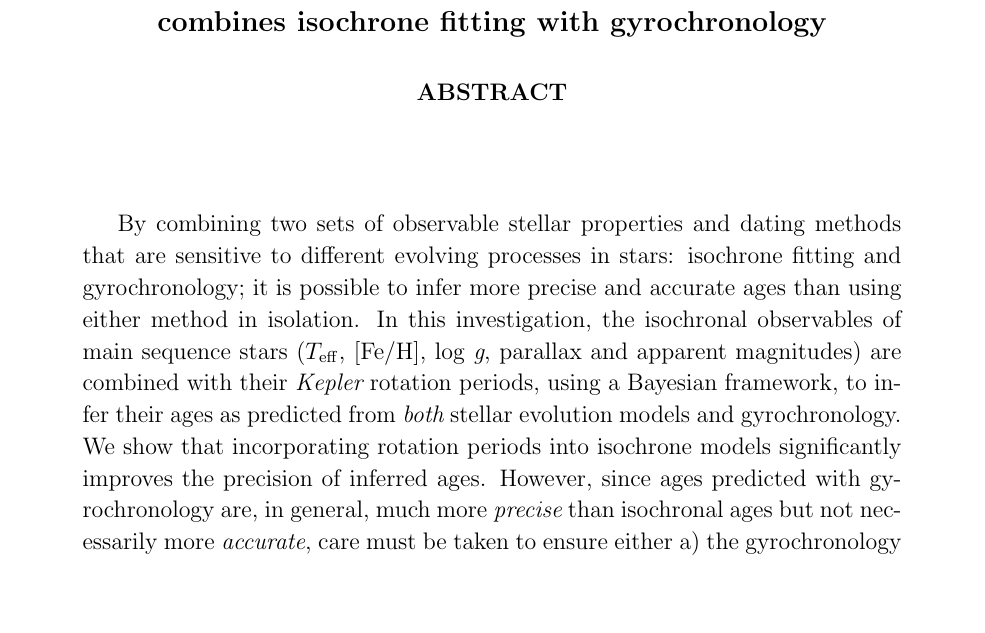
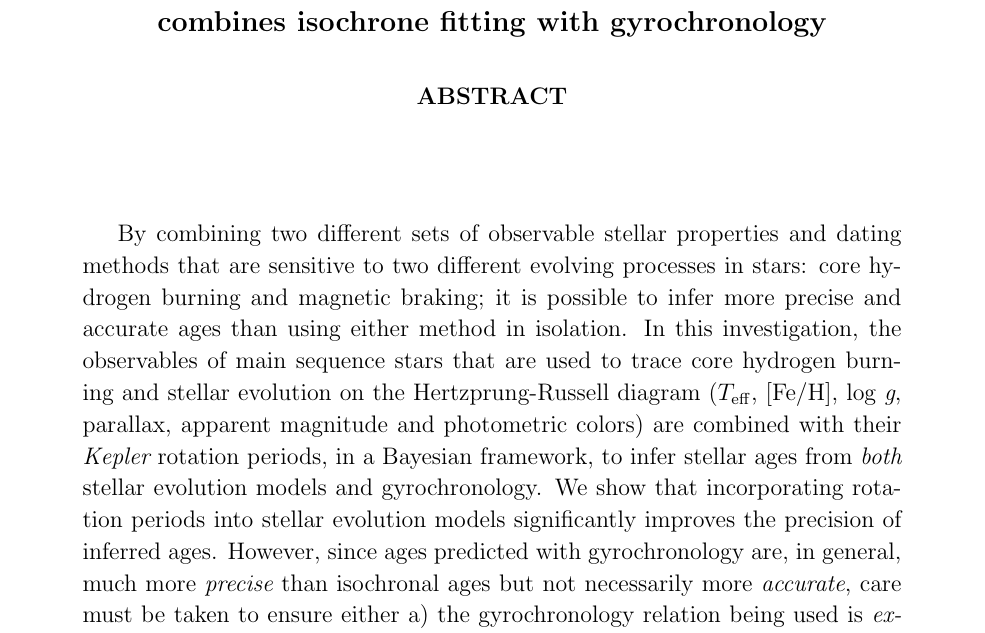
Before and after one commit to RuthAngus/stardate, a LaTeX paper (paper/ms.tex, which reads paper/abstract.tex): part of page 1 of 22, cut so that both start at the same text, the shorter picture padded with empty space. Compiled offline with pdfLaTeX.

Commit message:
a bit of rewording on the plane

```diff
--- a/paper/abstract.tex
+++ b/paper/abstract.tex
@@ -11,21 +11,30 @@
 % stars, isochrone fitting can be used to provide a constraint on stellar ages.
 % In addition, for those stars with observed rotation periods, gyrochronal ages
 % may also be available.
-By combining two sets of observable stellar properties and dating methods that
-are sensitive to different evolving processes in stars: isochrone fitting and
-gyrochronology; it is possible to infer more precise and accurate ages than
-using either method in isolation.
-% Multiple pieces of age-sensitive information may be combined to infer more
-% precise and accurate ages than using Method & data
-In this investigation, the isochronal observables of main sequence stars
-(\teff, \feh, \logg, parallax and apparent magnitudes) are combined with their
-\kepler\ rotation periods, using a Bayesian framework, to infer their ages as
-predicted from {\it both} stellar evolution models and gyrochronology.
+
+% By combining two different stellar age-dating methods and their corresponding
+% observable properties that are sensitive to two different evolving processes
+% in stars: core hydrogen burning and magnetic braking; it is possible to infer
+% more precise and accurate ages than using either method in isolation.
+By combining two different sets of observable stellar properties and dating
+methods that are sensitive to two different evolving processes in stars: core
+hydrogen burning and magnetic braking; it is possible to infer more precise
+and accurate ages than using either method in isolation.
+% isochrone fitting and gyrochronology; Multiple pieces of age-sensitive
+% information may be combined to infer more precise and accurate ages than
+% using Method & data In this investigation, the isochronal observables of
+% main sequence stars
+In this investigation, the observables of main sequence stars that are used to
+trace core hydrogen burning and stellar evolution on the Hertzprung-Russell
+diagram (\teff, \feh, \logg, parallax, apparent magnitude and photometric
+colors) are combined with their \kepler\ rotation periods, in a Bayesian
+framework, to infer stellar ages from {\it both} stellar evolution models and
+gyrochronology.
 % The aim of this approach is to improve upon age measurements made with either
 % one of the two methods alone.
 % and reveal weaknesses in one or both.
 % Results
-We show that incorporating rotation periods into isochrone models
+We show that incorporating rotation periods into stellar evolution models
 significantly improves the precision of inferred ages.
 However, since ages predicted with gyrochronology are, in general, much more
 {\it precise} than isochronal ages but not necessarily more {\it accurate},
```
